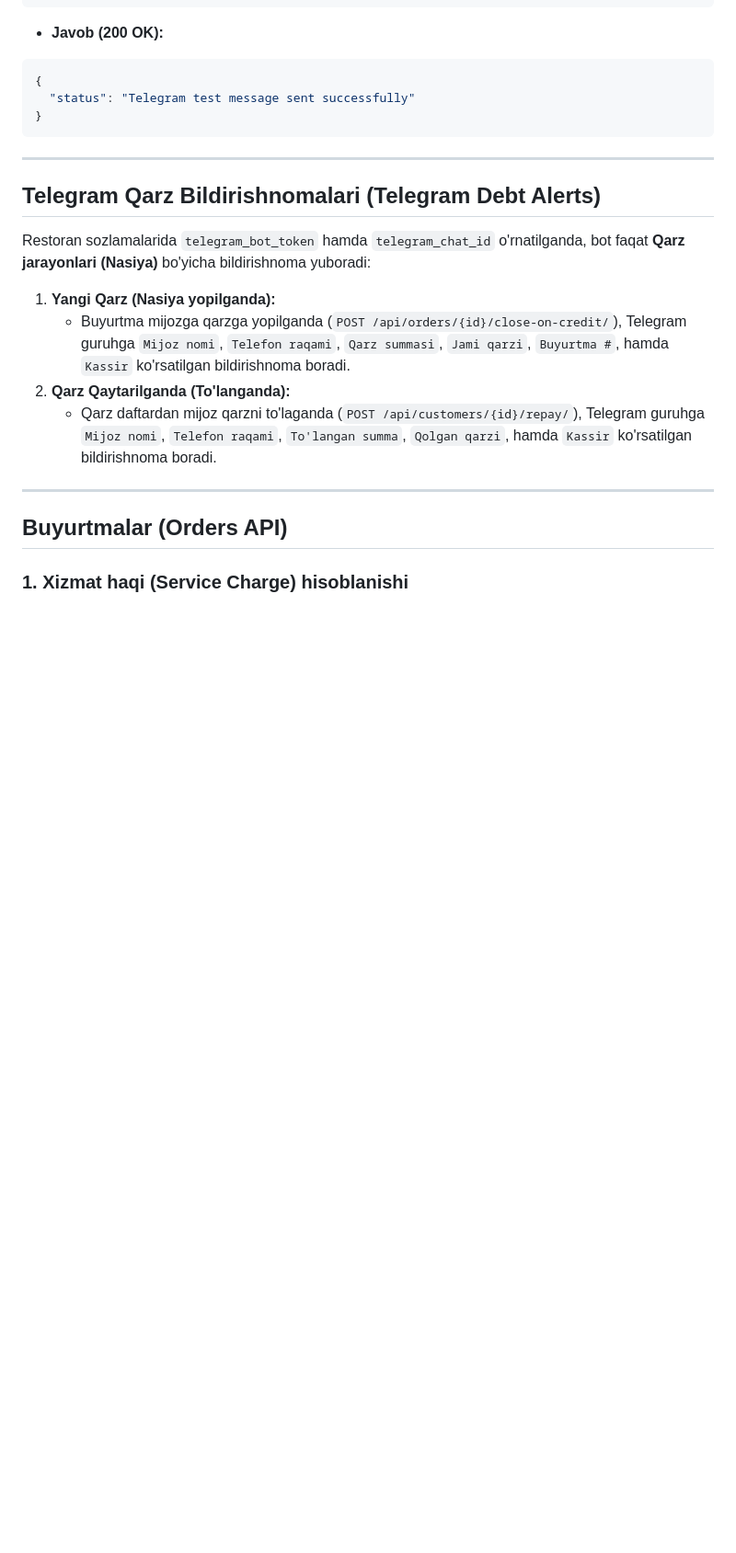
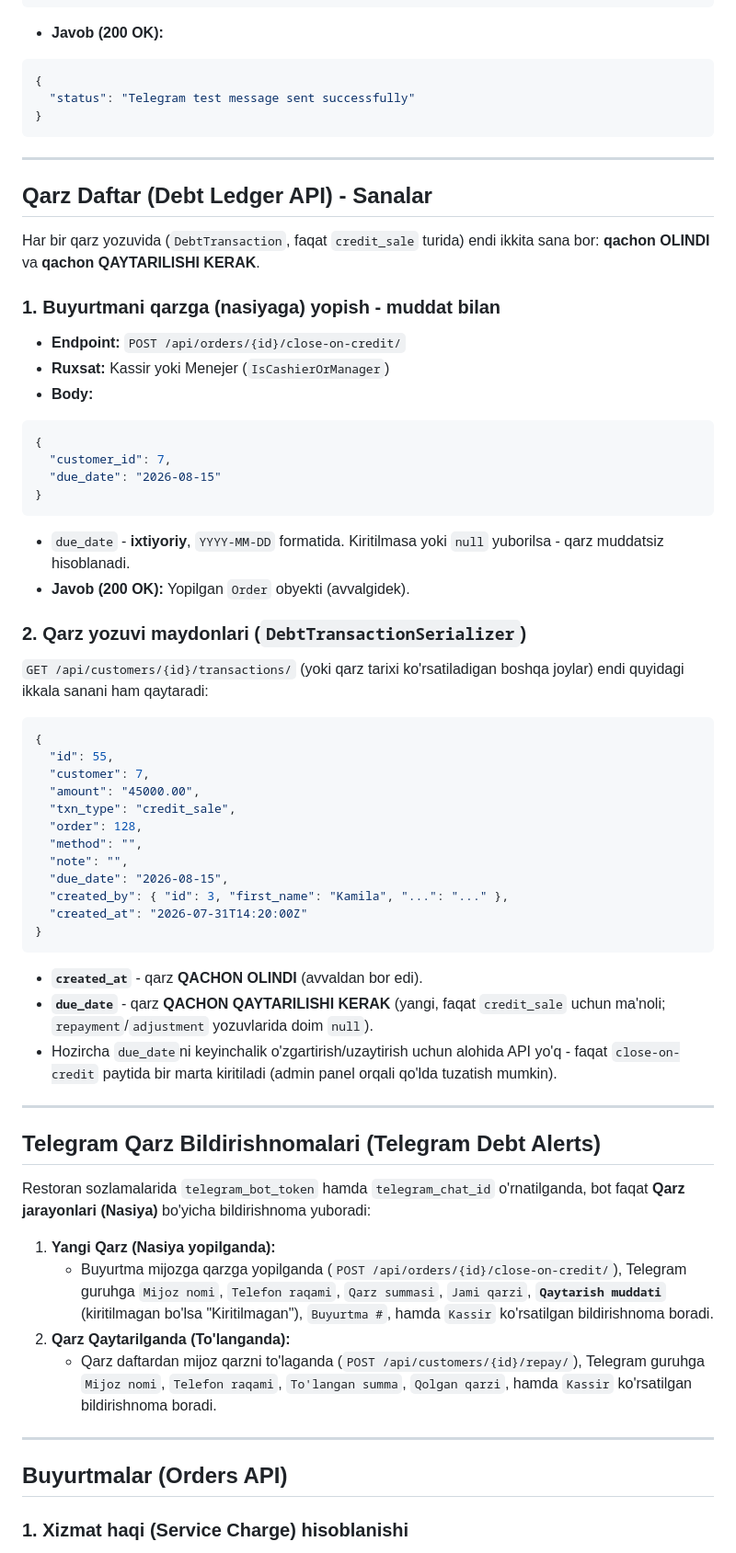
Before and after one commit to ismatovshaxriyor/pos_system, a Markdown page: README.md, the part around the change. Shown at 92% size. Rendered like a GitHub page; blank space fills up the shorter version.

Commit message:
docs: add due_date field to debt ledger (close-on-credit + DebtTransaction)
Documents the new optional due_date on close-on-credit and its
presence on DebtTransactionSerializer output, plus the updated
Telegram debt-alert message format.

````diff
--- a/README.md
+++ b/README.md
@@ -42,12 +42,51 @@ Ushbu hujjat Flutter mobil xodimlar ilovasi (Ofitsiant / Kassir / Menejer) uchun
 
 ---
 
+## Qarz Daftar (Debt Ledger API) - Sanalar
+
+Har bir qarz yozuvida (`DebtTransaction`, faqat `credit_sale` turida) endi ikkita sana bor: **qachon OLINDI** va **qachon QAYTARILISHI KERAK**.
+
+### 1. Buyurtmani qarzga (nasiyaga) yopish - muddat bilan
+- **Endpoint:** `POST /api/orders/{id}/close-on-credit/`
+- **Ruxsat:** Kassir yoki Menejer (`IsCashierOrManager`)
+- **Body:**
+```json
+{
+  "customer_id": 7,
+  "due_date": "2026-08-15"
+}
+```
+  - `due_date` - **ixtiyoriy**, `YYYY-MM-DD` formatida. Kiritilmasa yoki `null` yuborilsa - qarz muddatsiz hisoblanadi.
+- **Javob (200 OK):** Yopilgan `Order` obyekti (avvalgidek).
+
+### 2. Qarz yozuvi maydonlari (`DebtTransactionSerializer`)
+`GET /api/customers/{id}/transactions/` (yoki qarz tarixi ko'rsatiladigan boshqa joylar) endi quyidagi ikkala sanani ham qaytaradi:
+```json
+{
+  "id": 55,
+  "customer": 7,
+  "amount": "45000.00",
+  "txn_type": "credit_sale",
+  "order": 128,
+  "method": "",
+  "note": "",
+  "due_date": "2026-08-15",
+  "created_by": { "id": 3, "first_name": "Kamila", "...": "..." },
+  "created_at": "2026-07-31T14:20:00Z"
+}
+```
+- **`created_at`** - qarz **QACHON OLINDI** (avvaldan bor edi).
+- **`due_date`** - qarz **QACHON QAYTARILISHI KERAK** (yangi, faqat `credit_sale` uchun ma'noli; `repayment`/`adjustment` yozuvlarida doim `null`).
+- Hozircha `due_date`ni keyinchalik o'zgartirish/uzaytirish uchun alohida API yo'q - faqat `close-on-credit` paytida bir marta kiritiladi (admin panel orqali qo'lda tuzatish mumkin).
+
+---
+
 ## Telegram Qarz Bildirishnomalari (Telegram Debt Alerts)
 
 Restoran sozlamalarida `telegram_bot_token` hamda `telegram_chat_id` o'rnatilganda, bot faqat **Qarz jarayonlari (Nasiya)** bo'yicha bildirishnoma yuboradi:
 
 1. **Yangi Qarz (Nasiya yopilganda):**
-   - Buyurtma mijozga qarzga yopilganda (`POST /api/orders/{id}/close-on-credit/`), Telegram guruhga `Mijoz nomi`, `Telefon raqami`, `Qarz summasi`, `Jami qarzi`, `Buyurtma #`, hamda `Kassir` ko'rsatilgan bildirishnoma boradi.
+   - Buyurtma mijozga qarzga yopilganda (`POST /api/orders/{id}/close-on-credit/`), Telegram guruhga `Mijoz nomi`, `Telefon raqami`, `Qarz summasi`, `Jami qarzi`, **`Qaytarish muddati`** (kiritilmagan bo'lsa "Kiritilmagan"), `Buyurtma #`, hamda `Kassir` ko'rsatilgan bildirishnoma boradi.
 2. **Qarz Qaytarilganda (To'langanda):**
    - Qarz daftardan mijoz qarzni to'laganda (`POST /api/customers/{id}/repay/`), Telegram guruhga `Mijoz nomi`, `Telefon raqami`, `To'langan summa`, `Qolgan qarzi`, hamda `Kassir` ko'rsatilgan bildirishnoma boradi.
 
````
